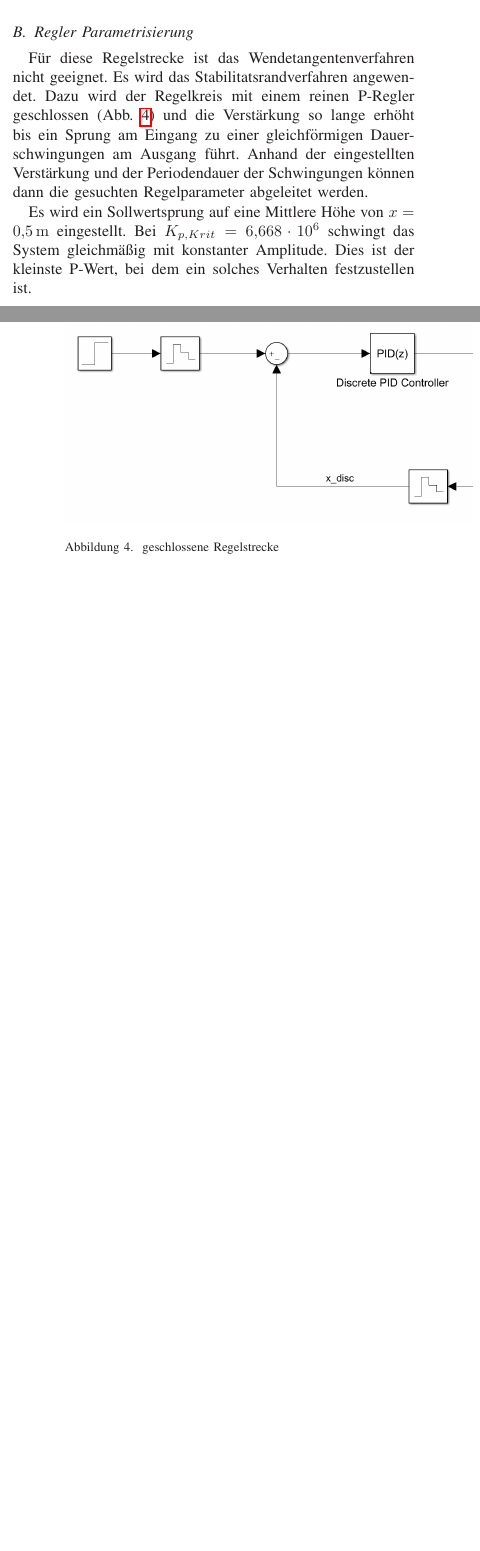
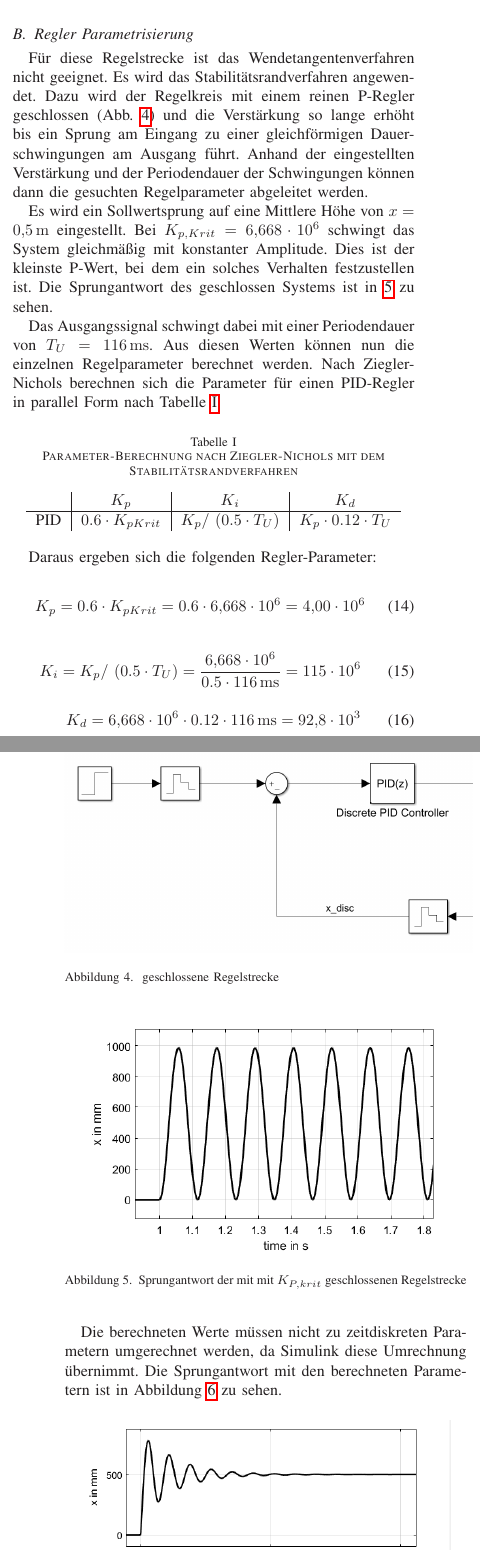
Before and after one commit to walkerdustin/Regelungstechnik2_DaempfungLKW, a LaTeX paper (Latex/Regelungstechnik2_Projekt_Mechanische_Translation.tex, which reads Latex/inhalt.tex): two parts of the columns of pages 3 and 4 of 5 before the commit and two parts of the columns of pages 3 and 4 of 6 after it, joined at a grey line, cut so that both start at the same text, the shorter picture padded with empty space. Compiled offline with pdfLaTeX; the source files are stored in an older character set and shown here as Unicode.

Commit message:
Yes you are
Good job...

```diff
--- a/Latex/inhalt.tex
+++ b/Latex/inhalt.tex
@@ -229,3 +231,60 @@
 
 	Es wird ein Sollwertsprung auf eine Mittlere Höhe von $x = \SI{0,5}{m}$ eingestellt. Bei $K_{p, Krit} = \SI{6,668e6}{} $ schwingt das System gleichmäßig mit konstanter Amplitude.
 	Dies ist der kleinste P-Wert, bei dem ein solches Verhalten festzustellen ist.
+	Die Sprungantwort des geschlossen Systems ist in \ref{geschlosseneRegelstreckeP} zu sehen.
+
+	\begin{figure}[h]
+		\centering
+		   \includegraphics[width=0.45\textwidth]{Bilder/schwingendeStepresponse.png}
+		\caption{Sprungantwort der mit mit $K_{P, krit}$ geschlossenen Regelstrecke}
+		\label{geschlosseneRegelstreckeP}
+	\end{figure}
+
+	Das Ausgangssignal schwingt dabei mit einer Periodendauer von
+	$T_{U} = \SI{116}{ms}$. Aus diesen Werten können nun die einzelnen
+	Regelparameter berechnet werden.
+	Nach Ziegler-Nichols berechnen sich die Parameter für
+	einen PID-Regler in parallel Form nach Tabelle \ref{tbl:PID}.
+
+
+
+
+	\begin{table}[hb]
+
+	\normalsize
+
+	\caption{Parameter-Berechnung nach Ziegler-Nichols mit dem Stabilitätsrandverfahren}
+
+	\label{tbl:PID}
+
+	\centering
+
+	\begin{tabular}{c|c|c|c}
+
+	& $K_p$ & $K_i$ & $K_d$\\
+
+	\hline
+
+	PID & $0.6 \cdot K_{pKrit}$ & $K_p/~(0.5 \cdot T_U)$ & $K_p \cdot 0.12 \cdot T_U$\\
+
+	\end{tabular}
+
+	\end{table}
+
+
+	Daraus ergeben sich die folgenden Regler-Parameter:
+
+	\begin{equation}
+		K_{p} = 0.6 \cdot K_{pKrit} = 0.6 \cdot \SI{6,668e6}{} = \SI{4,00e6}{}
+	\end{equation}
+
+	\begin{equation}
+		K_{i} = K_p/~(0.5 \cdot T_U) =   \frac{\SI{6,668e6}{} } {0.5 \cdot \SI{116}{ms}} = \SI{115e6}{}
+	\end{equation}
+
+	\begin{equation}
+		K_{d} = \SI{6,668e6}{} \cdot 0.12 \cdot \SI{116}{ms} =\SI{92,8e3}{}
+	\end{equation}
+
+	Die berechneten Werte müssen nicht zu zeitdiskreten Parametern umgerechnet werden, da Simulink diese Umrechnung übernimmt.
+	Die Sprungantwort mit den berechneten Parametern ist in Abbildung \ref{geregelteSprungantwortSchwingend} zu sehen.
@@ -231,0 +318,6 @@
+	Da das Modell als Differenzialgleichung aufgebaut ist, und nicht als eine einzelne Übertragungsfunktion, kann in der Simulation auch die Beschleunigung gemessen werden.
+	Die Laderaum wird mit bis zu $45g $ beschleunigt.
+	Dies ist inakzeptabel.
+
+	\subsection{Verbesserung durch mauelle Veränderung der Parameter}
+	Optimalerweise sollte ein Aperiodische Regelverhalten erreicht werden. Ein langsameres einregeln ist nicht nur erlaubt, sogar erwünscht,
@@ -231,0 +328 @@
+	Der D-Anteil wird um den Faktor 10 erhöht.
@@ -231,0 +354 @@
+	\begin{equation}
```
Also changed, not shown: Latex/Regelungstechnik2_Projekt_Mechanische_Translation.tex (+2 -2 lines), Latex/Bilder/D-Anteilx10.png (added), Latex/Bilder/geregelteStepresponseSchwingend.png (added), Latex/Bilder/schwingendeStepresponse.png (added), Latex/Regelungstechnik2_Projekt_Mechanische_Translation.pdf, Latex/inhalt.tex (92 more changed lines), 1 other file.
